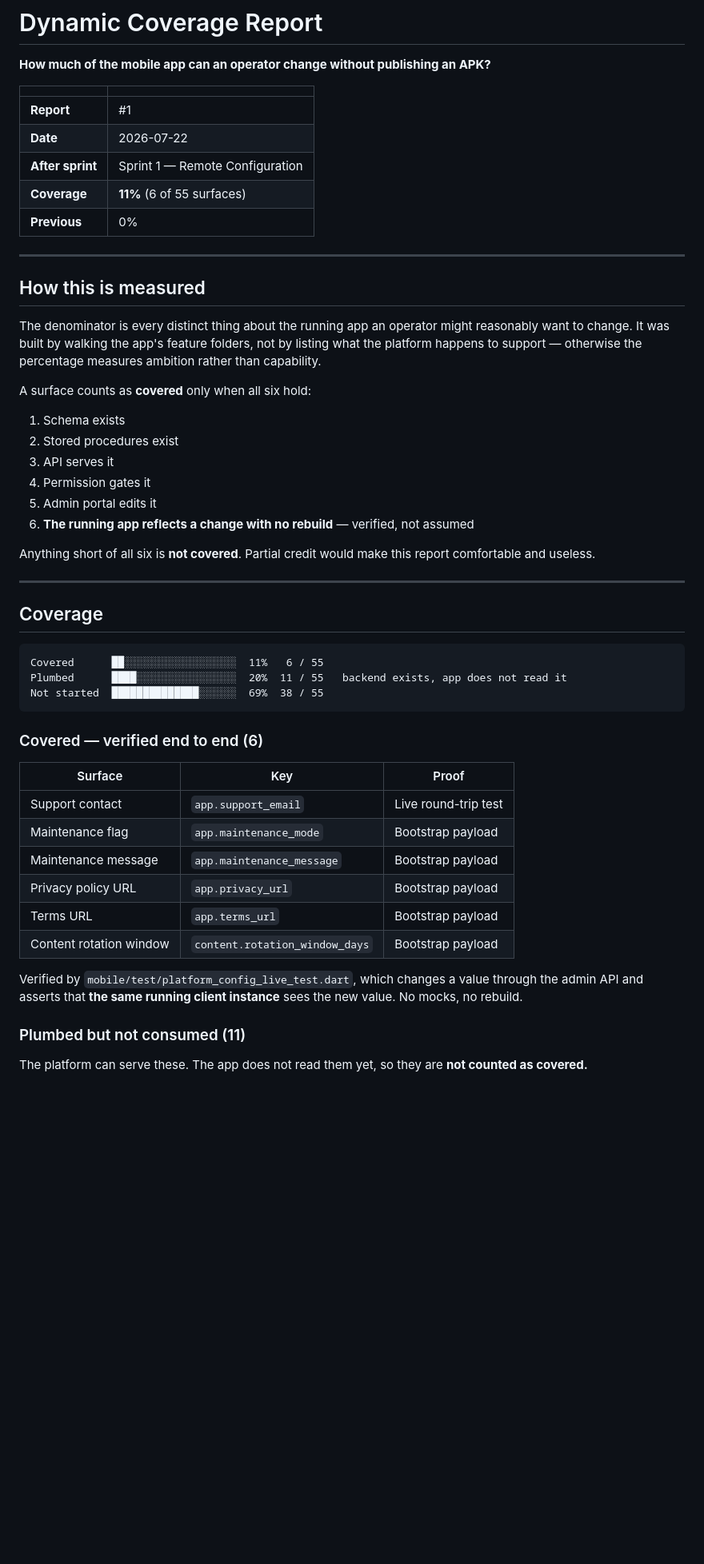
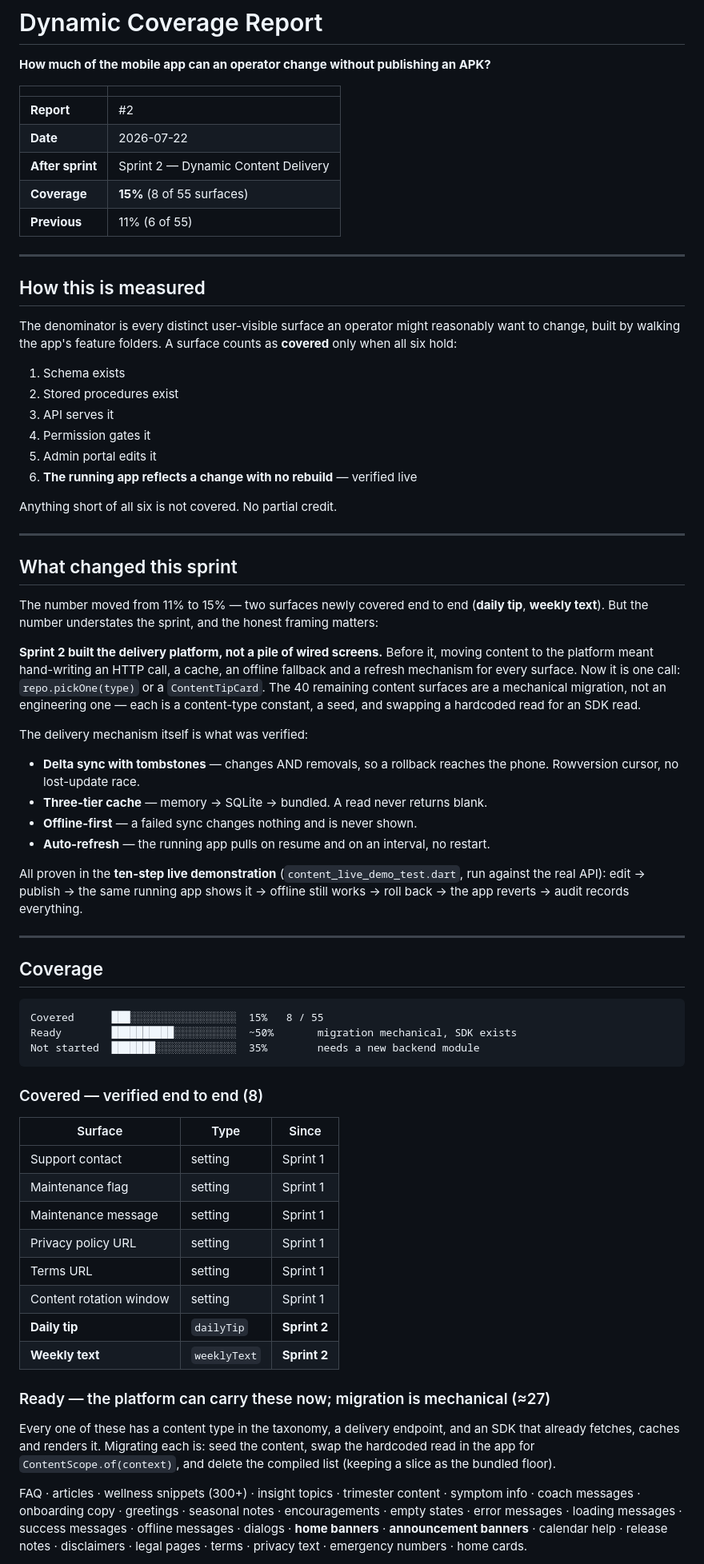
Before and after one commit to ahmadsaeedpera-svg/WLOS_Backend, a Markdown page: docs/DYNAMIC_COVERAGE.md, the part around one of its changes. Shown at 80% size. Drawn GitHub-style; blank space fills up the shorter version.

````diff
--- a/docs/DYNAMIC_COVERAGE.md
+++ b/docs/DYNAMIC_COVERAGE.md
@@ -4,60 +4,91 @@
 
 | | |
 |---|---|
-| **Report** | #1 |
+| **Report** | #2 |
 | **Date** | 2026-07-22 |
-| **After sprint** | Sprint 1 — Remote Configuration |
-| **Coverage** | **11%** (6 of 55 surfaces) |
-| **Previous** | 0% |
+| **After sprint** | Sprint 2 — Dynamic Content Delivery |
+| **Coverage** | **15%** (8 of 55 surfaces) |
+| **Previous** | 11% (6 of 55) |
 
 ---
 
 ## How this is measured
 
-The denominator is every distinct thing about the running app an operator might
-reasonably want to change. It was built by walking the app's feature folders,
-not by listing what the platform happens to support — otherwise the percentage
-measures ambition rather than capability.
-
-A surface counts as **covered** only when all six hold:
+The denominator is every distinct user-visible surface an operator might
+reasonably want to change, built by walking the app's feature folders. A surface
+counts as **covered** only when all six hold:
 
 1. Schema exists
 2. Stored procedures exist
 3. API serves it
 4. Permission gates it
 5. Admin portal edits it
-6. **The running app reflects a change with no rebuild** — verified, not assumed
+6. **The running app reflects a change with no rebuild** — verified live
 
-Anything short of all six is **not covered**. Partial credit would make this
-report comfortable and useless.
+Anything short of all six is not covered. No partial credit.
+
+---
+
+## What changed this sprint
+
+The number moved from 11% to 15% — two surfaces newly covered end to end
+(**daily tip**, **weekly text**). But the number understates the sprint, and the
+honest framing matters:
+
+**Sprint 2 built the delivery platform, not a pile of wired screens.** Before
+it, moving content to the platform meant hand-writing an HTTP call, a cache, an
+offline fallback and a refresh mechanism for every surface. Now it is one call:
+`repo.pickOne(type)` or a `ContentTipCard`. The 40 remaining content surfaces
+are a mechanical migration, not an engineering one — each is a content-type
+constant, a seed, and swapping a hardcoded read for an SDK read.
+
+The delivery mechanism itself is what was verified:
+
+- **Delta sync with tombstones** — changes AND removals, so a rollback reaches
+  the phone. Rowversion cursor, no lost-update race.
+- **Three-tier cache** — memory → SQLite → bundled. A read never returns blank.
+- **Offline-first** — a failed sync changes nothing and is never shown.
+- **Auto-refresh** — the running app pulls on resume and on an interval, no
+  restart.
+
+All proven in the **ten-step live demonstration** (`content_live_demo_test.dart`,
+run against the real API): edit → publish → the same running app shows it →
+offline still works → roll back → the app reverts → audit records everything.
 
 ---
 
 ## Coverage
 
 ```
-Covered      ██░░░░░░░░░░░░░░░░░░  11%   6 / 55
-Plumbed      ████░░░░░░░░░░░░░░░░  20%  11 / 55   backend exists, app does not read it
-Not started  ██████████████░░░░░░  69%  38 / 55
+Covered      ███░░░░░░░░░░░░░░░░░  15%   8 / 55
+Ready        ██████████░░░░░░░░░░  ~50%       migration mechanical, SDK exists
+Not started  ███████░░░░░░░░░░░░░  35%        needs a new backend module
 ```
 
-### Covered — verified end to end (6)
+### Covered — verified end to end (8)
 
-| Surface | Key | Proof |
+| Surface | Type | Since |
 |---|---|---|
-| Support contact | `app.support_email` | Live round-trip test |
-| Maintenance flag | `app.maintenance_mode` | Bootstrap payload |
-| Maintenance message | `app.maintenance_message` | Bootstrap payload |
-| Privacy policy URL | `app.privacy_url` | Bootstrap payload |
-| Terms URL | `app.terms_url` | Bootstrap payload |
-| Content rotation window | `content.rotation_window_days` | Bootstrap payload |
+| Support contact | setting | Sprint 1 |
+| Maintenance flag | setting | Sprint 1 |
+| Maintenance message | setting | Sprint 1 |
+| Privacy policy URL | setting | Sprint 1 |
+| Terms URL | setting | Sprint 1 |
+| Content rotation window | setting | Sprint 1 |
+| **Daily tip** | `dailyTip` | **Sprint 2** |
+| **Weekly text** | `weeklyText` | **Sprint 2** |
 
-Verified by `mobile/test/platform_config_live_test.dart`, which changes a value
-through the admin API and asserts that **the same running client instance** sees
-the new value. No mocks, no rebuild.
+### Ready — the platform can carry these now; migration is mechanical (≈27)
 
-### Plumbed but not consumed (11)
+Every one of these has a content type in the taxonomy, a delivery endpoint, and
+an SDK that already fetches, caches and renders it. Migrating each is: seed the
+content, swap the hardcoded read in the app for `ContentScope.of(context)`, and
+delete the compiled list (keeping a slice as the bundled floor).
 
-The platform can serve these. The app does not read them yet, so they are **not
-counted as covered.**
+FAQ · articles · wellness snippets (300+) · insight topics · trimester content ·
+symptom info · coach messages · onboarding copy · greetings · seasonal notes ·
+encouragements · empty states · error messages · loading messages · success
+messages · offline messages · dialogs · **home banners** · **announcement
+banners** · calendar help · release notes · disclaimers · legal pages · terms ·
+privacy text · emergency numbers · home cards.
 
````
Also changed, not shown: other parts of docs/DYNAMIC_COVERAGE.md (+34 -62 lines).
